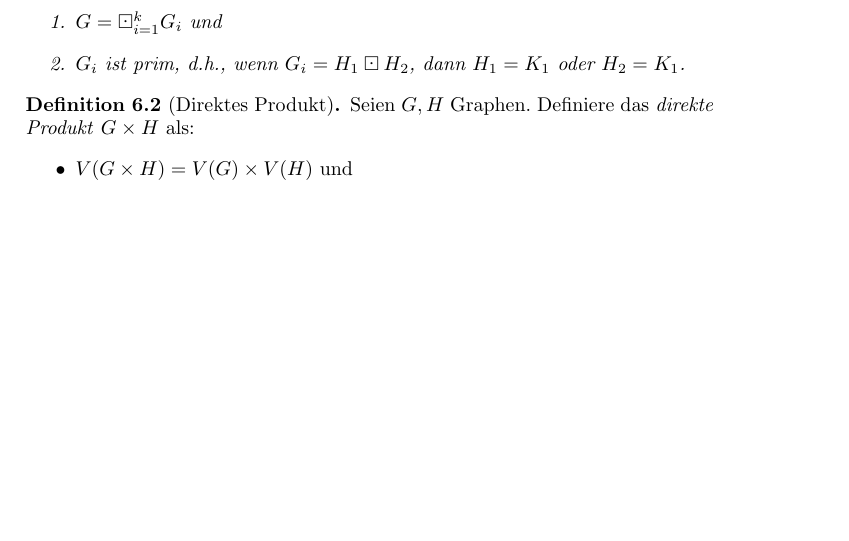
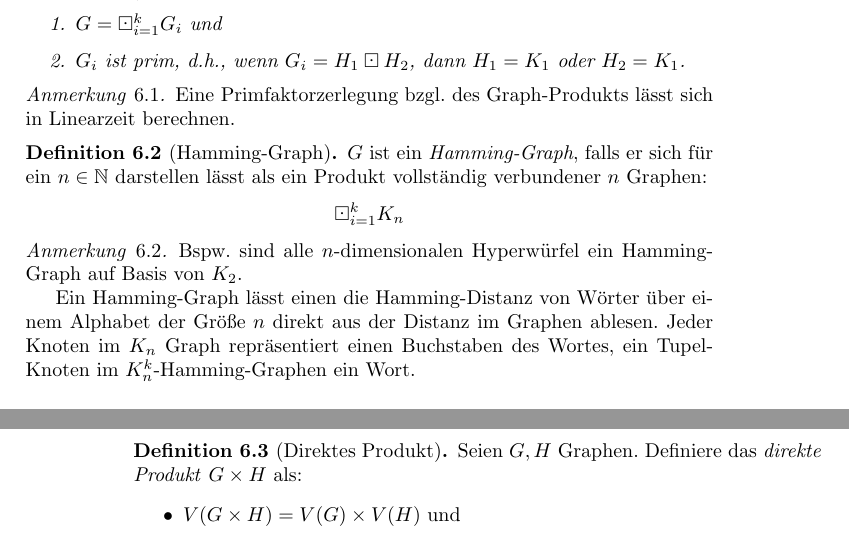
Before and after one commit to felixlinker/gbn-summary, a LaTeX thesis (graphen.tex, which reads sects/produkte.tex): part of page 35 of 52 before the commit and two parts of pages 35 and 36 of 52 after it, the two joined at a grey line, cut so that both start at the same text, the shorter picture padded with empty space. Compiled offline with pdfLaTeX.

Commit message:
Add missing definitions and results

```diff
--- a/sects/produkte.tex
+++ b/sects/produkte.tex
@@ -28,6 +28,24 @@
         \item $ G_i $ ist prim, d.h., wenn $ G_i = H_1 \boxdot H_2 $, dann $ H_1 = K_1 $ oder $ H_2 = K_1 $.
     \end{enumerate}
 \end{theorem}
+
+\begin{remark}
+    Eine Primfaktorzerlegung bzgl. des Graph-Produkts lässt sich in Linearzeit berechnen.
+\end{remark}
+
+\begin{definition}[Hamming-Graph]
+    $ G $ ist ein \textit{Hamming-Graph}, falls er sich für ein $ n \in \nats $ darstellen lässt als ein Produkt vollständig verbundener $ n $ Graphen:
+    \begin{equation*}
+        \boxdot^k_{i = 1} K_n
+    \end{equation*}
+\end{definition}
+
+\begin{remark}
+    Bspw. sind alle $ n $-dimensionalen Hyperwürfel ein Hamming-Graph auf Basis von $ K_2 $.
+
+    Ein Hamming-Graph lässt einen die Hamming-Distanz von Wörter über einem Alphabet der Größe $ n $ direkt aus der Distanz im Graphen ablesen.
+    Jeder Knoten im $ K_n $ Graph repräsentiert einen Buchstaben des Wortes, ein Tupel-Knoten im $ K_n^k $-Hamming-Graphen ein Wort.
+\end{remark}
 
 \begin{definition}[Direktes Produkt]
     Seien $ G, H $ Graphen.
```
Also changed, not shown: sects/alg.tex (+28 -0 lines).
